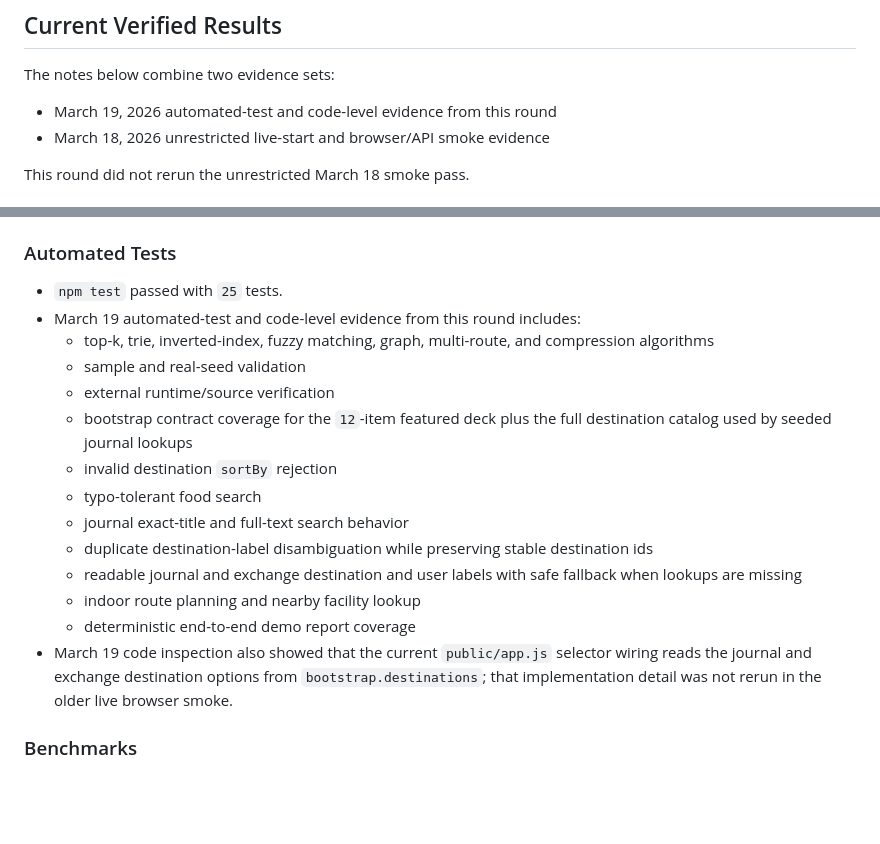
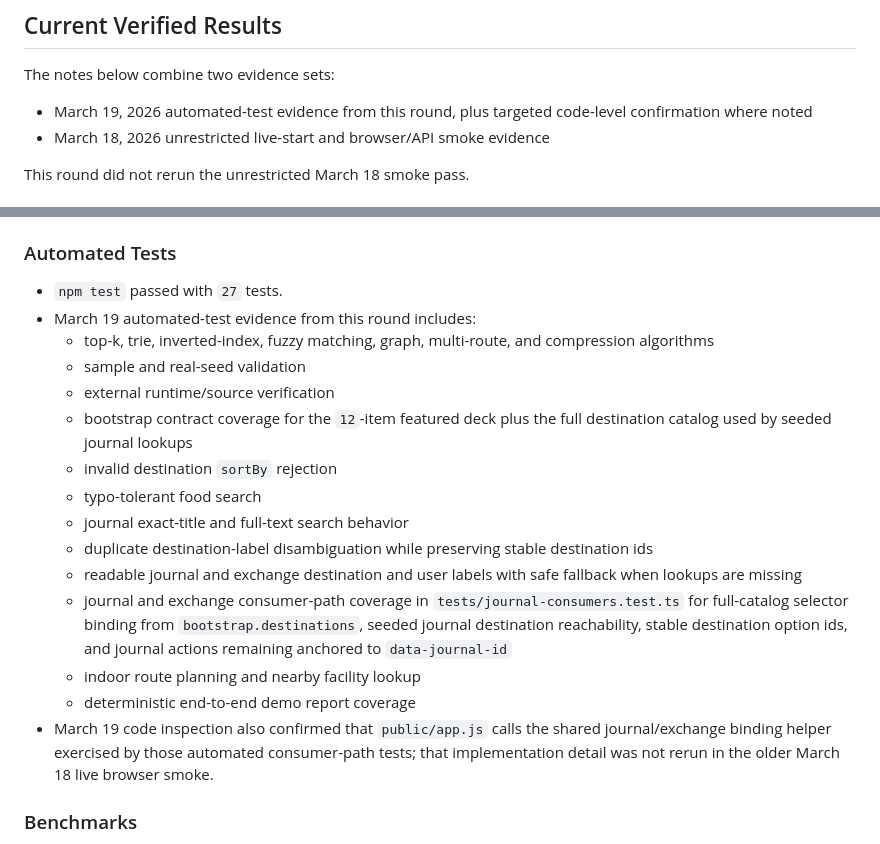
Before and after one commit to waterrr1389/BUPT-DataStructure-Project, a Markdown page: docs/example-results-and-tests.md, 2 parts joined by grey strips. Rendered like a GitHub page; blank space fills up the shorter version.

Commit message:
docs: align March 19 evidence with 27-test state

```diff
--- a/docs/example-results-and-tests.md
+++ b/docs/example-results-and-tests.md
@@ -15,7 +15,7 @@ The repository regression surface is:
 
 The notes below combine two evidence sets:
 
-- March 19, 2026 automated-test and code-level evidence from this round
+- March 19, 2026 automated-test evidence from this round, plus targeted code-level confirmation where noted
 - March 18, 2026 unrestricted live-start and browser/API smoke evidence
 
 This round did not rerun the unrestricted March 18 smoke pass.
@@ -39,8 +39,8 @@ This round did not rerun the unrestricted March 18 smoke pass.
 
 ### Automated Tests
 
-- `npm test` passed with `25` tests.
-- March 19 automated-test and code-level evidence from this round includes:
+- `npm test` passed with `27` tests.
+- March 19 automated-test evidence from this round includes:
   - top-k, trie, inverted-index, fuzzy matching, graph, multi-route, and compression algorithms
   - sample and real-seed validation
   - external runtime/source verification
@@ -50,9 +50,10 @@ This round did not rerun the unrestricted March 18 smoke pass.
   - journal exact-title and full-text search behavior
   - duplicate destination-label disambiguation while preserving stable destination ids
   - readable journal and exchange destination and user labels with safe fallback when lookups are missing
+  - journal and exchange consumer-path coverage in `tests/journal-consumers.test.ts` for full-catalog selector binding from `bootstrap.destinations`, seeded journal destination reachability, stable destination option ids, and journal actions remaining anchored to `data-journal-id`
   - indoor route planning and nearby facility lookup
   - deterministic end-to-end demo report coverage
-- March 19 code inspection also showed that the current `public/app.js` selector wiring reads the journal and exchange destination options from `bootstrap.destinations`; that implementation detail was not rerun in the older live browser smoke.
+- March 19 code inspection also confirmed that `public/app.js` calls the shared journal/exchange binding helper exercised by those automated consumer-path tests; that implementation detail was not rerun in the older March 18 live browser smoke.
 
 ### Benchmarks
 
```
